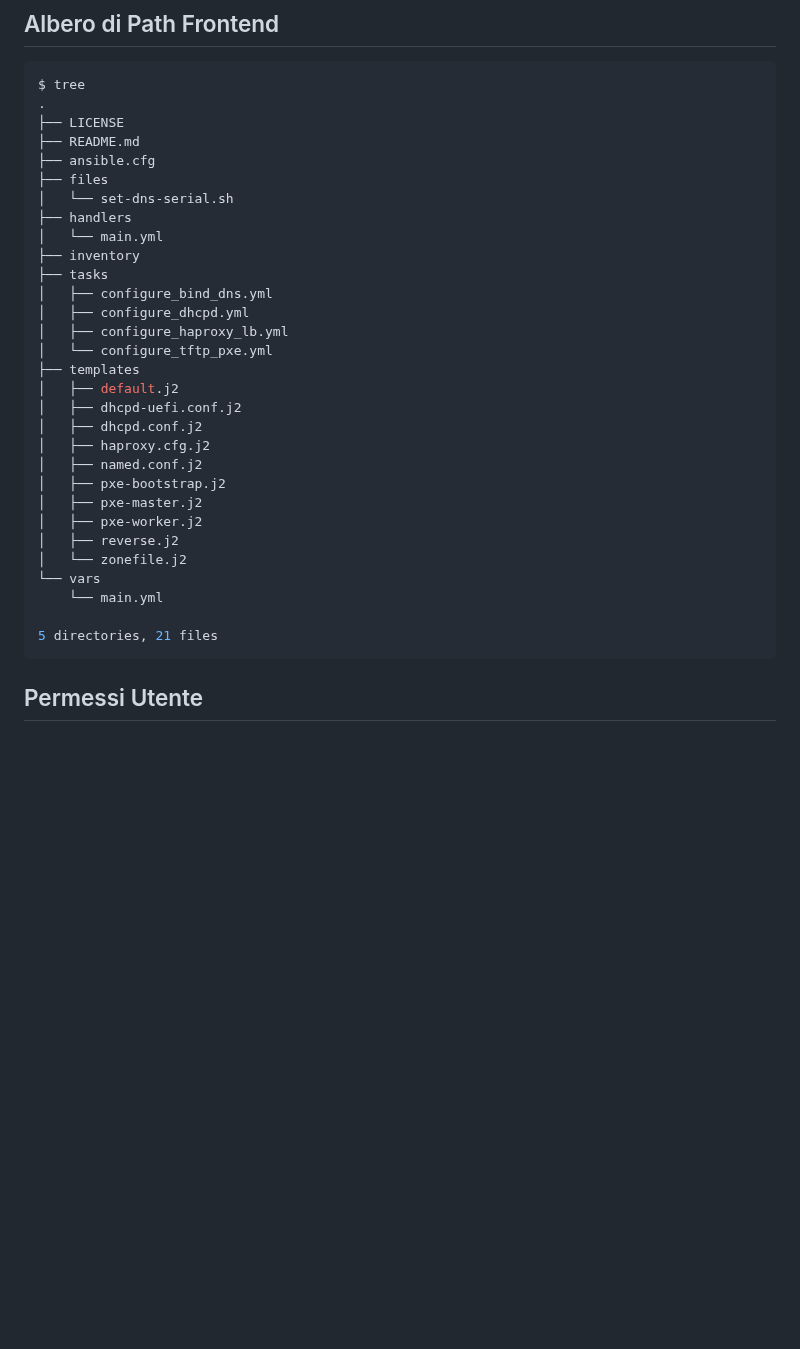
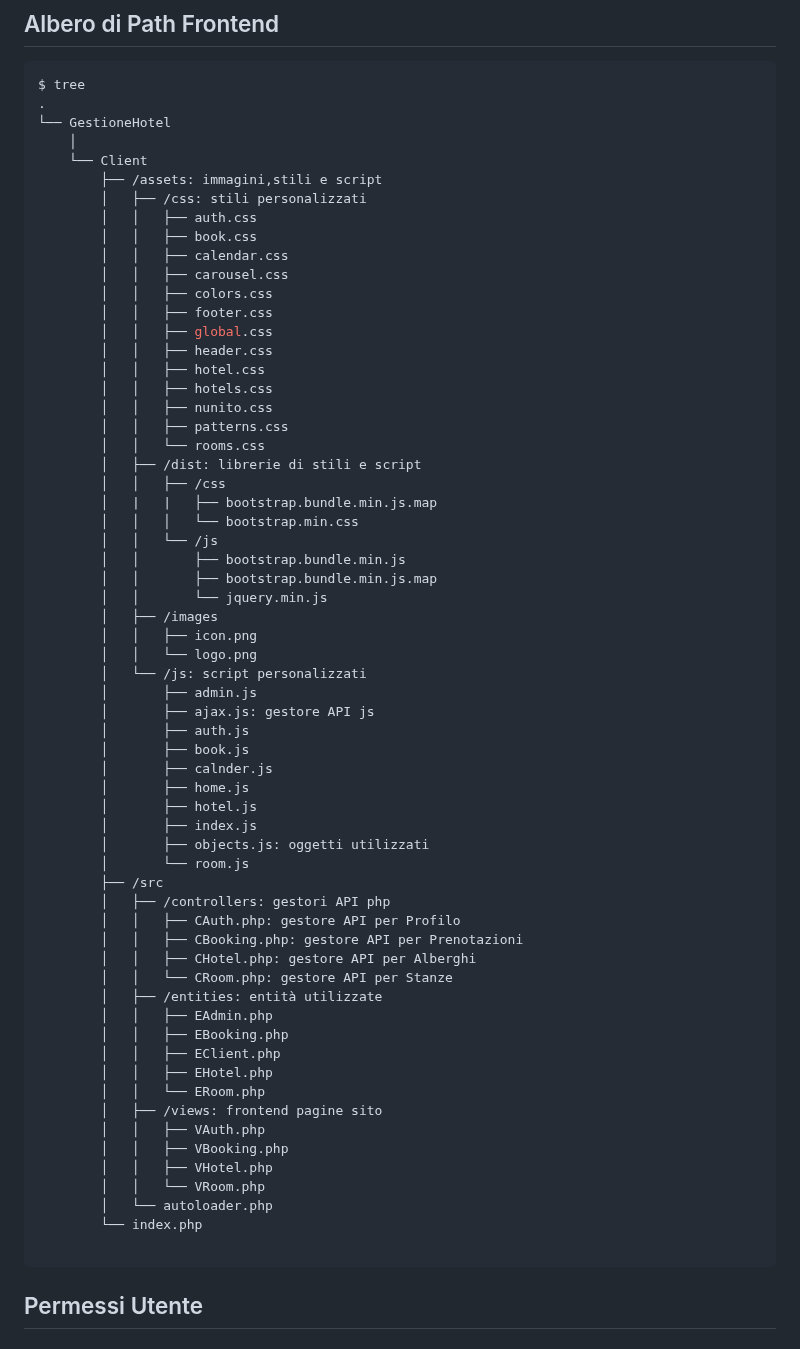
Before and after one commit to vittorioPiotti/HotelsBooking-Web, a Markdown page: README.md, the part around the change. Drawn GitHub-style; blank space fills up the shorter version.

````diff
--- a/README.md
+++ b/README.md
@@ -8,34 +8,66 @@ Sito web per Gestione Hotel con account Cliente per Prenotazioni delle Stanze Ho
 ```bash
 $ tree
 .
-├── LICENSE
-├── README.md
-├── ansible.cfg
-├── files
-│   └── set-dns-serial.sh
-├── handlers
-│   └── main.yml
-├── inventory
-├── tasks
-│   ├── configure_bind_dns.yml
-│   ├── configure_dhcpd.yml
-│   ├── configure_haproxy_lb.yml
-│   └── configure_tftp_pxe.yml
-├── templates
-│   ├── default.j2
-│   ├── dhcpd-uefi.conf.j2
-│   ├── dhcpd.conf.j2
-│   ├── haproxy.cfg.j2
-│   ├── named.conf.j2
-│   ├── pxe-bootstrap.j2
-│   ├── pxe-master.j2
-│   ├── pxe-worker.j2
-│   ├── reverse.j2
-│   └── zonefile.j2
-└── vars
-    └── main.yml
+└── GestioneHotel
+    │
+    └── Client
+        ├── /assets: immagini,stili e script
+        │   ├── /css: stili personalizzati
+        │   │   ├── auth.css
+        │   │   ├── book.css
+        │   │   ├── calendar.css
+        │   │   ├── carousel.css
+        │   │   ├── colors.css
+        │   │   ├── footer.css
+        │   │   ├── global.css
+        │   │   ├── header.css
+        │   │   ├── hotel.css
+        │   │   ├── hotels.css
+        │   │   ├── nunito.css
+        │   │   ├── patterns.css
+        │   │   └── rooms.css
+        │   ├── /dist: librerie di stili e script
+        │   │   ├── /css
+        │   |   |   ├── bootstrap.bundle.min.js.map
+        │   │   │   └── bootstrap.min.css
+        │   │   └── /js
+        │   │       ├── bootstrap.bundle.min.js
+        │   │       ├── bootstrap.bundle.min.js.map
+        │   │       └── jquery.min.js
+        │   ├── /images
+        │   │   ├── icon.png
+        │   │   └── logo.png
+        │   └── /js: script personalizzati
+        │       ├── admin.js
+        │       ├── ajax.js: gestore API js
+        │       ├── auth.js
+        │       ├── book.js
+        │       ├── calnder.js
+        │       ├── home.js
+        │       ├── hotel.js
+        │       ├── index.js
+        │       ├── objects.js: oggetti utilizzati
+        │       └── room.js
+        ├── /src
+        │   ├── /controllers: gestori API php
+        │   │   ├── CAuth.php: gestore API per Profilo
+        │   │   ├── CBooking.php: gestore API per Prenotazioni
+        │   │   ├── CHotel.php: gestore API per Alberghi
+        │   │   └── CRoom.php: gestore API per Stanze
+        │   ├── /entities: entità utilizzate
+        │   │   ├── EAdmin.php
+        │   │   ├── EBooking.php
+        │   │   ├── EClient.php
+        │   │   ├── EHotel.php
+        │   │   └── ERoom.php
+        │   ├── /views: frontend pagine sito
+        │   │   ├── VAuth.php
+        │   │   ├── VBooking.php
+        │   │   ├── VHotel.php
+        │   │   └── VRoom.php
+        │   └── autoloader.php
+        └── index.php
 
-5 directories, 21 files
 ```
 
 ## Permessi Utente
````
